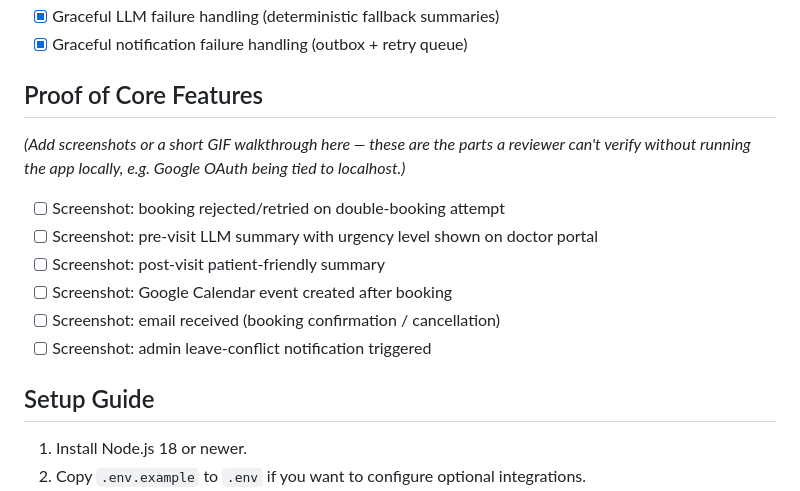
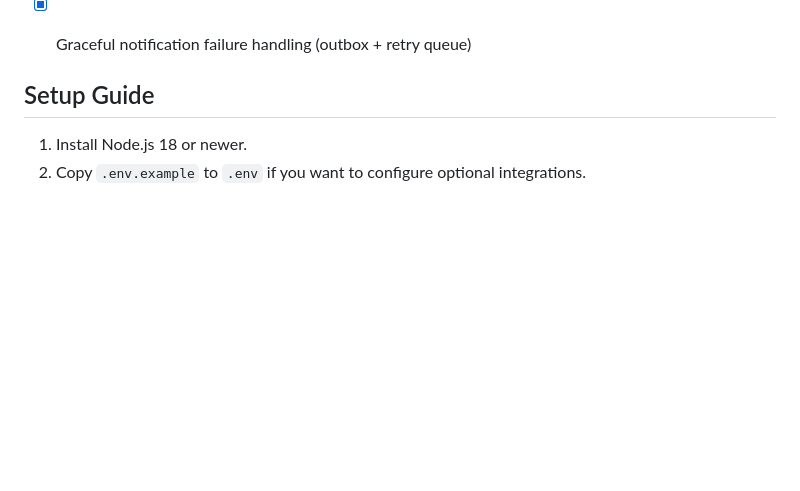
Before and after one commit to SahithaDev/unthinkableTask, a Markdown page: README.md, the part around one of its changes. GitHub-like rendering; blank space fills up the shorter version.

```diff
--- a/README.md
+++ b/README.md
@@ -44,16 +44,6 @@ The app implements role-based login, doctor search, appointment booking with sym
 - [x] Graceful LLM failure handling (deterministic fallback summaries)
 - [x] Graceful notification failure handling (outbox + retry queue)
 
-## Proof of Core Features
-
-_(Add screenshots or a short GIF walkthrough here — these are the parts a reviewer can't verify without running the app locally, e.g. Google OAuth being tied to localhost.)_
-
-- [ ] Screenshot: booking rejected/retried on double-booking attempt
-- [ ] Screenshot: pre-visit LLM summary with urgency level shown on doctor portal
-- [ ] Screenshot: post-visit patient-friendly summary
-- [ ] Screenshot: Google Calendar event created after booking
-- [ ] Screenshot: email received (booking confirmation / cancellation)
-- [ ] Screenshot: admin leave-conflict notification triggered
 
 ## Setup Guide
 
```
Also changed, not shown: other parts of README.md (+1 -1 lines).
